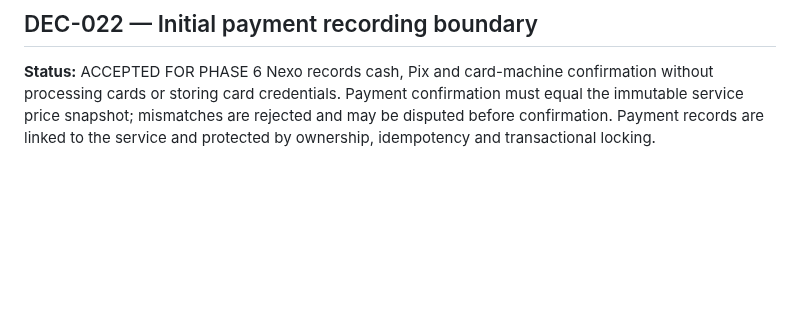
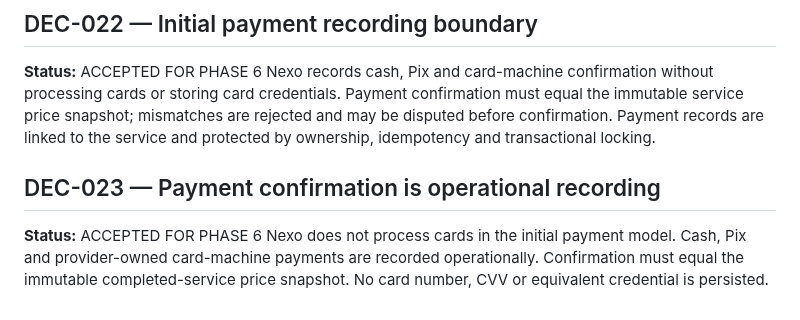
Before and after one commit to heldergaraujo2/Nexo, a Markdown page: project/DECISIONS.md, the part around the change. Rendered like a GitHub page; blank space fills up the shorter version.

```diff
--- a/project/DECISIONS.md
+++ b/project/DECISIONS.md
@@ -90,3 +90,8 @@ Passenger rides use server-authoritative distance in meters and integer-cent pri
 ## DEC-022 — Initial payment recording boundary
 **Status:** ACCEPTED FOR PHASE 6
 Nexo records cash, Pix and card-machine confirmation without processing cards or storing card credentials. Payment confirmation must equal the immutable service price snapshot; mismatches are rejected and may be disputed before confirmation. Payment records are linked to the service and protected by ownership, idempotency and transactional locking.
+
+
+## DEC-023 — Payment confirmation is operational recording
+**Status:** ACCEPTED FOR PHASE 6
+Nexo does not process cards in the initial payment model. Cash, Pix and provider-owned card-machine payments are recorded operationally. Confirmation must equal the immutable completed-service price snapshot. No card number, CVV or equivalent credential is persisted.
```
